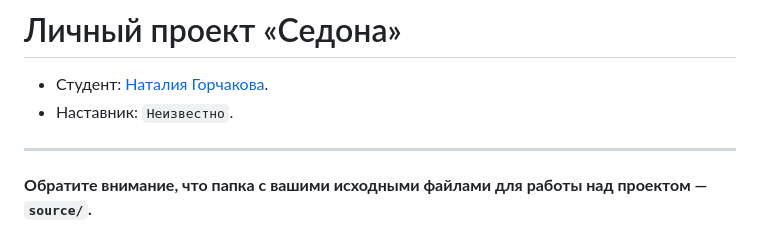
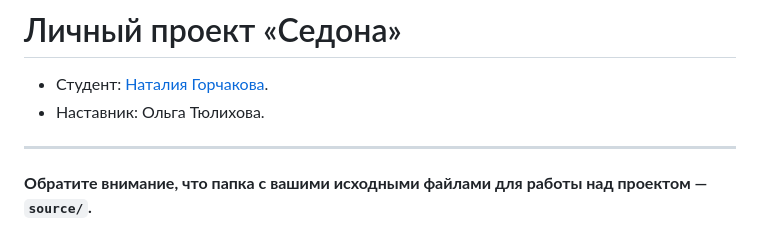
Before and after one commit to natalika-voz/1103325-sedona-28, a Markdown page: Readme.md, the part around the change. GitHub-like rendering.

Commit message:
Add mentor

```diff
--- a/Readme.md
+++ b/Readme.md
@@ -1,7 +1,7 @@
 # Личный проект «Седона»
 
 * Студент: [Наталия Горчакова](https://up.htmlacademy.ru/adaptive/28/user/1103325).
-* Наставник: `Неизвестно`.
+* Наставник: Ольга Тюлихова.
 
 ---
 
```
